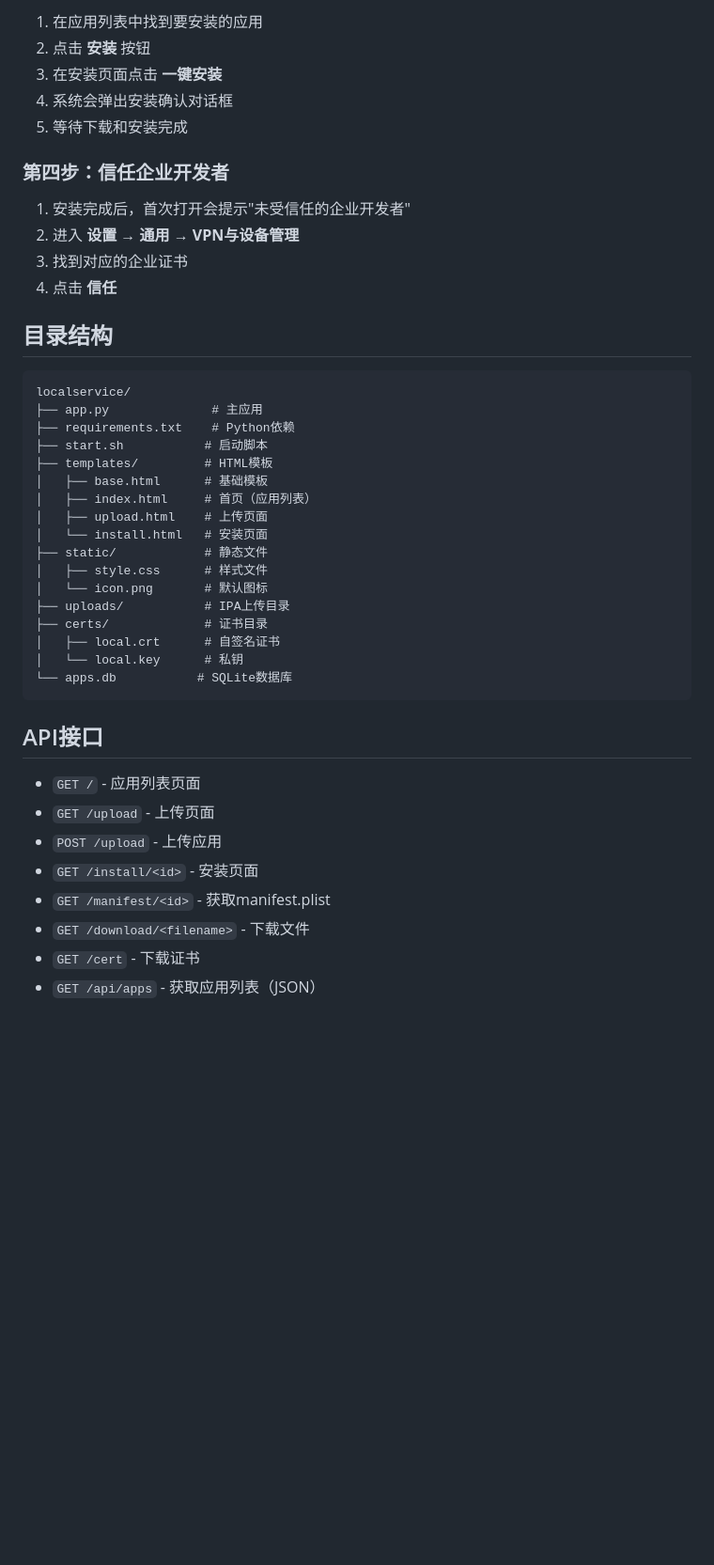
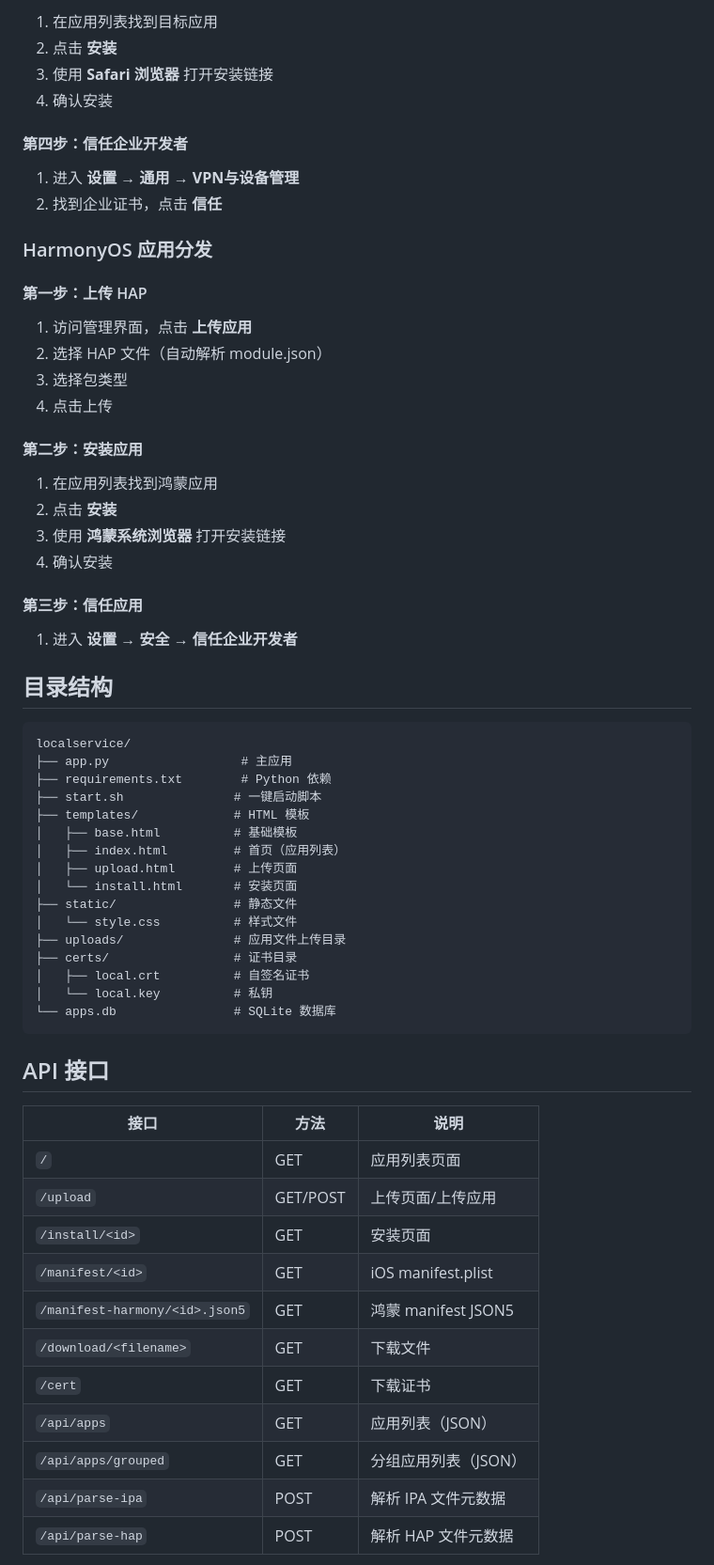
Before and after one commit to LinChengRain/localservice, a Markdown page: README.md, the part around one of its changes. Shown at 94% size. Rendered like a GitHub page; blank space fills up the shorter version.

````diff
--- a/README.md
+++ b/README.md
@@ -57,46 +72,68 @@ python3 app.py
 
-1. 在应用列表中找到要安装的应用
-2. 点击 **安装** 按钮
-3. 在安装页面点击 **一键安装**
-4. 系统会弹出安装确认对话框
-5. 等待下载和安装完成
+1. 在应用列表找到目标应用
+2. 点击 **安装**
+3. 使用 **Safari 浏览器** 打开安装链接
+4. 确认安装
 
-### 第四步：信任企业开发者
+#### 第四步：信任企业开发者
 
-1. 安装完成后，首次打开会提示"未受信任的企业开发者"
-2. 进入 **设置 → 通用 → VPN与设备管理**
-3. 找到对应的企业证书
-4. 点击 **信任**
+1. 进入 **设置 → 通用 → VPN与设备管理**
+2. 找到企业证书，点击 **信任**
+
+### HarmonyOS 应用分发
+
+#### 第一步：上传 HAP
+
+1. 访问管理界面，点击 **上传应用**
+2. 选择 HAP 文件（自动解析 module.json）
+3. 选择包类型
+4. 点击上传
+
+#### 第二步：安装应用
+
+1. 在应用列表找到鸿蒙应用
+2. 点击 **安装**
+3. 使用 **鸿蒙系统浏览器** 打开安装链接
+4. 确认安装
+
+#### 第三步：信任应用
+
+1. 进入 **设置 → 安全 → 信任企业开发者**
 
 ## 目录结构
 
 ```
 localservice/
-├── app.py              # 主应用
-├── requirements.txt    # Python依赖
-├── start.sh           # 启动脚本
-├── templates/         # HTML模板
-│   ├── base.html      # 基础模板
-│   ├── index.html     # 首页（应用列表）
-│   ├── upload.html    # 上传页面
-│   └── install.html   # 安装页面
-├── static/            # 静态文件
-│   ├── style.css      # 样式文件
-│   └── icon.png       # 默认图标
-├── uploads/           # IPA上传目录
-├── certs/             # 证书目录
-│   ├── local.crt      # 自签名证书
-│   └── local.key      # 私钥
-└── apps.db           # SQLite数据库
+├── app.py                  # 主应用
+├── requirements.txt        # Python 依赖
+├── start.sh               # 一键启动脚本
+├── templates/             # HTML 模板
+│   ├── base.html          # 基础模板
+│   ├── index.html         # 首页（应用列表）
+│   ├── upload.html        # 上传页面
+│   └── install.html       # 安装页面
+├── static/                # 静态文件
+│   └── style.css          # 样式文件
+├── uploads/               # 应用文件上传目录
+├── certs/                 # 证书目录
+│   ├── local.crt          # 自签名证书
+│   └── local.key          # 私钥
+└── apps.db                # SQLite 数据库
 ```
 
-## API接口
+## API 接口
 
-- `GET /` - 应用列表页面
-- `GET /upload` - 上传页面
-- `POST /upload` - 上传应用
-- `GET /install/<id>` - 安装页面
-- `GET /manifest/<id>` - 获取manifest.plist
-- `GET /download/<filename>` - 下载文件
-- `GET /cert` - 下载证书
-- `GET /api/apps` - 获取应用列表（JSON）
+| 接口 | 方法 | 说明 |
+|------|------|------|
+| `/` | GET | 应用列表页面 |
+| `/upload` | GET/POST | 上传页面/上传应用 |
+| `/install/<id>` | GET | 安装页面 |
+| `/manifest/<id>` | GET | iOS manifest.plist |
+| `/manifest-harmony/<id>.json5` | GET | 鸿蒙 manifest JSON5 |
+| `/download/<filename>` | GET | 下载文件 |
+| `/cert` | GET | 下载证书 |
+| `/api/apps` | GET | 应用列表（JSON） |
+| `/api/apps/grouped` | GET | 分组应用列表（JSON） |
+| `/api/parse-ipa` | POST | 解析 IPA 文件元数据 |
+| `/api/parse-hap` | POST | 解析 HAP 文件元数据 |
+
````
Also changed, not shown: other parts of README.md (+96 -51 lines).
